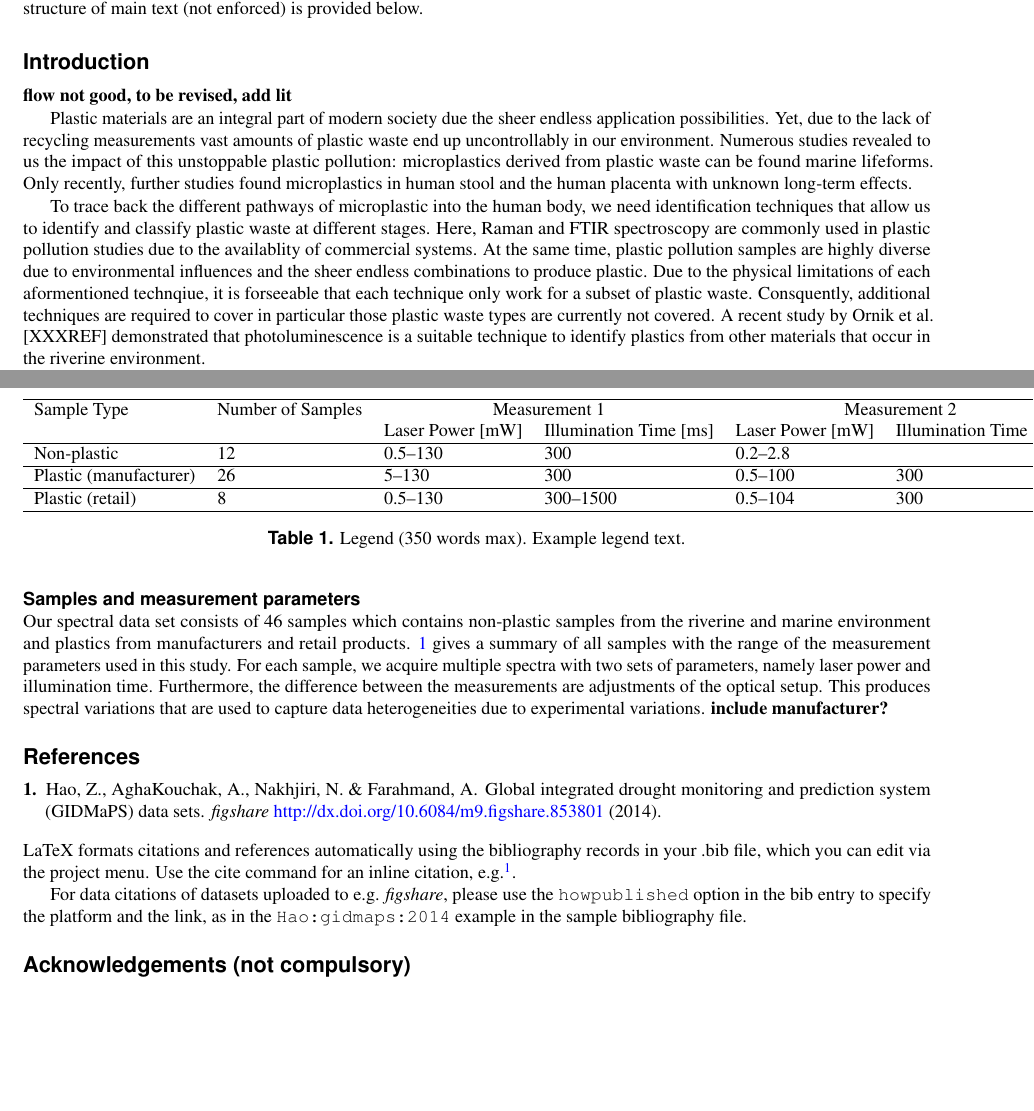
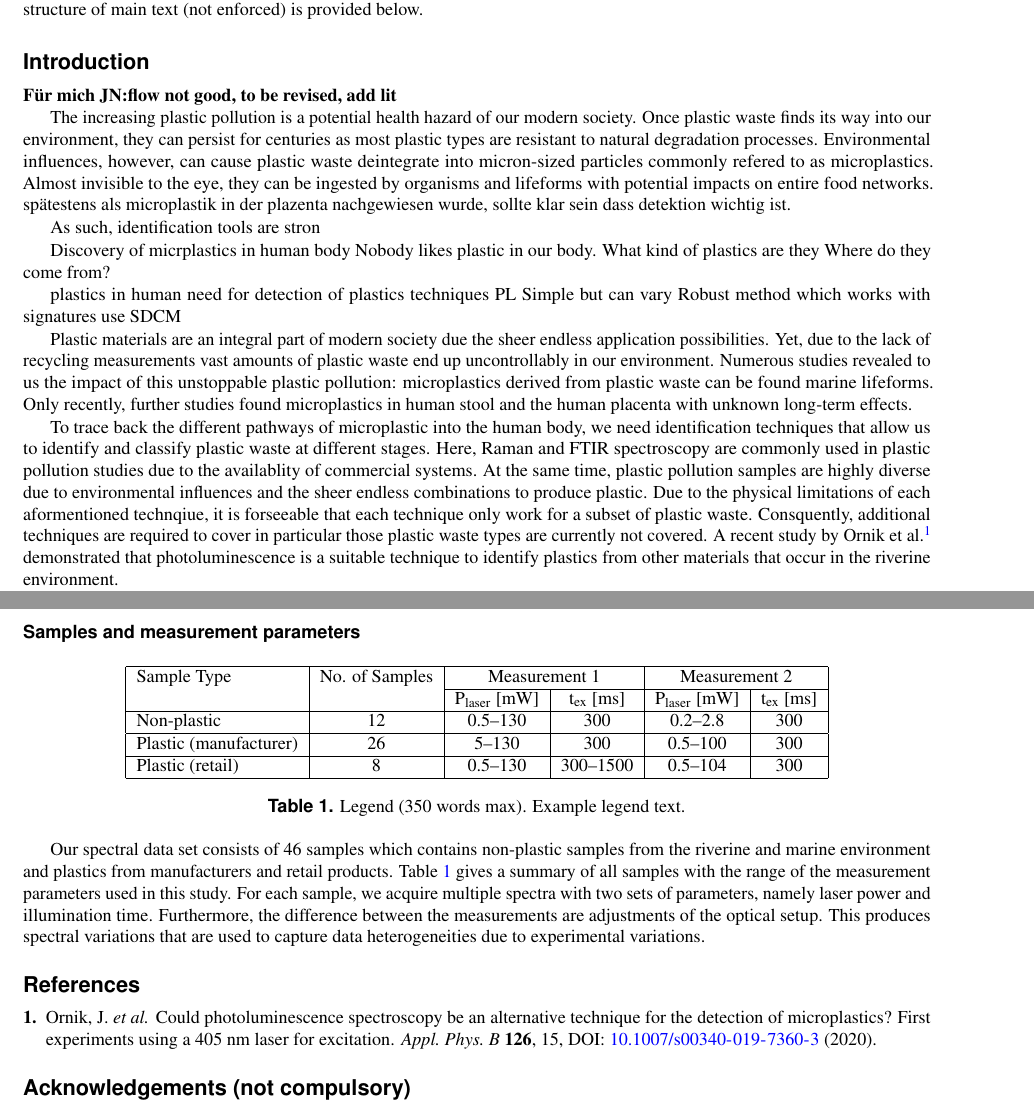
Before and after one commit to jnlnguyen/PaperSDCM, a LaTeX paper (main.tex, which reads introduction.tex, methodsJohnny.tex): two parts of pages 1 and 3 of 4, joined at a grey line, cut so that both start at the same text, the shorter picture padded with empty space. Compiled offline with pdfLaTeX.

Commit message:
Start with change of introduction

```diff
--- a/introduction.tex
+++ b/introduction.tex
@@ -1,5 +1,34 @@
 \section*{Introduction}
-\textbf{flow not good, to be revised, add lit}
+\textbf{Für mich JN:flow not good, to be revised, add lit}
+
+The increasing plastic pollution is a potential health hazard of our modern society.
+Once plastic waste finds its way into our environment, they can persist for centuries as most plastic types are resistant to natural degradation processes.
+Environmental influences, however, can cause plastic waste deintegrate into micron-sized particles commonly refered to as microplastics.
+Almost invisible to the eye, they can be ingested by organisms and lifeforms with potential impacts on entire food networks.
+spätestens als microplastik in der plazenta nachgewiesen wurde, sollte klar sein dass detektion wichtig ist.
+
+
+As such, identification tools are stron
+
+
+
+
+
+
+
+Discovery of micrplastics in human body
+Nobody likes plastic in our body.
+What kind of plastics are they
+Where do they come from?
+
+plastics in human
+need for detection of plastics
+techniques
+PL
+Simple but can vary
+Robust method which works with signatures
+use SDCM
+
 
 Plastic materials are an integral part of modern society due the sheer endless application possibilities.
 Yet, due to the lack of recycling measurements vast amounts of plastic waste end up uncontrollably in our environment.
@@ -11,7 +40,7 @@ Here, Raman and FTIR spectroscopy are commonly used in plastic pollution studies
 At the same time, plastic pollution samples are highly diverse due to environmental influences and the sheer endless combinations to produce plastic.
 Due to the physical limitations of each aformentioned technqiue, it is forseeable that each technique only work for a subset of plastic waste.
 Consquently, additional techniques are required to cover in particular those plastic waste types are currently not covered.
-A recent study by Ornik et al. [XXXREF] demonstrated that photoluminescence is a suitable technique to identify plastics from other materials that occur in the riverine environment.
+A recent study by Ornik et al. \cite{Ornik2020} demonstrated that photoluminescence is a suitable technique to identify plastics from other materials that occur in the riverine environment.
 
 Compared to the previous techniques, photoluminescence (PL) stands out for its simplicity.
 A basic setup consists of only two components, namely a monochromatic laser and spectrometer, which makes it a globally accessible technique for microplastic identification.
--- a/main.tex
+++ b/main.tex
@@ -58,11 +58,7 @@ The Discussion should be succinct and must not contain subheadings.
 \section*{Methods}
 \input{methodsJohnny.tex}
 
-\bibliography{sample}
-
-\noindent LaTeX formats citations and references automatically using the bibliography records in your .bib file, which you can edit via the project menu. Use the cite command for an inline citation, e.g.  \cite{Hao:gidmaps:2014}.
-
-For data citations of datasets uploaded to e.g. \emph{figshare}, please use the \verb|howpublished| option in the bib entry to specify the platform and the link, as in the \verb|Hao:gidmaps:2014| example in the sample bibliography file.
+\bibliography{bibliography}
 
 \section*{Acknowledgements (not compulsory)}
 
--- a/methodsJohnny.tex
+++ b/methodsJohnny.tex
@@ -23,12 +23,13 @@ The latter is set to \si{500}{ms}.
 \subsection*{Samples and measurement parameters}
 \begin{table}[ht]
 	\centering
-	\begin{tabular}{*6l}
+	\begin{tabular}{|l*{5}{|c}|}
 		\hline
-		Sample Type & Number of Samples & \multicolumn{2}{c}{Measurement 1} & \multicolumn{2}{c}{Measurement 2}\\
-		{}& {} & Laser Power [mW] & Illumination Time [ms] & Laser Power [mW] & Illumination Time [ms]\\
+		Sample Type & No. of Samples & \multicolumn{2}{c|}{Measurement 1} & \multicolumn{2}{c|}{Measurement 2}\\
+		\cline{3-6}
+		{}& {} & $\mathrm{P_{laser}}$ [mW] & $\mathrm{t_{ex}}$ [ms] & $\mathrm{P_{laser}}$ [mW] & $\mathrm{t_{ex}}$ [ms]\\
 		\hline
-		Non-plastic & 12 & 0.5\textendash130 & 300 & 0.2\textendash2.8 & \\
+		Non-plastic & 12 & 0.5\textendash130 & 300 & 0.2\textendash2.8 & 300\\
 		\hline
 		Plastic (manufacturer) & 26 & 5\textendash130 & 300 & 0.5\textendash100 & 300\\
 		\hline
@@ -38,8 +39,7 @@ The latter is set to \si{500}{ms}.
 	\caption{\label{tab:samples}Legend (350 words max). Example legend text.}
 \end{table}
 Our spectral data set consists of 46 samples which contains non-plastic samples from the riverine and marine environment and plastics from manufacturers and retail products.
-\ref{tab:samples} gives a summary of all samples with the range of the measurement parameters used in this study.
+Table~\ref{tab:samples} gives a summary of all samples with the range of the measurement parameters used in this study.
 For each sample, we acquire multiple spectra with two sets of parameters, namely laser power and illumination time.
 Furthermore, the difference between the measurements are adjustments of the optical setup.
 This produces spectral variations that are used to capture data heterogeneities due to experimental variations.
-\textbf{include manufacturer?}
```
Also changed, not shown: bibliography.bib (added, +32 -0 lines), sample.bib (deleted, +0 -16 lines), main.pdf, methodsJohnny.tex (2 more changed lines).
